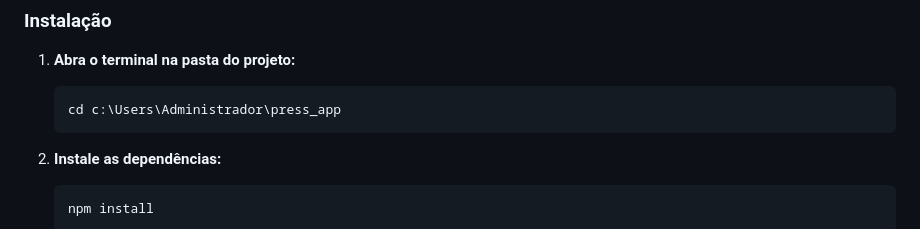
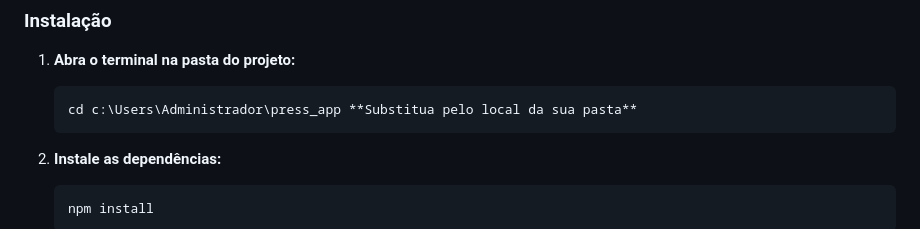
Before and after one commit to jeffersondantas1982/monitor-toner, a Markdown page: README.md, the part around the change. Rendered like a GitHub page.

Commit message:
Clarify project folder path in README
Updated installation instructions to clarify folder path.

````diff
--- a/README.md
+++ b/README.md
@@ -32,7 +32,7 @@ Sistema avançado de monitoramento em tempo real dos níveis de toner e contador
 
 1. **Abra o terminal na pasta do projeto:**
    ```bash
-   cd c:\Users\Administrador\press_app
+   cd c:\Users\Administrador\press_app **Substitua pelo local da sua pasta**
    ```
 
 2. **Instale as dependências:**
````
